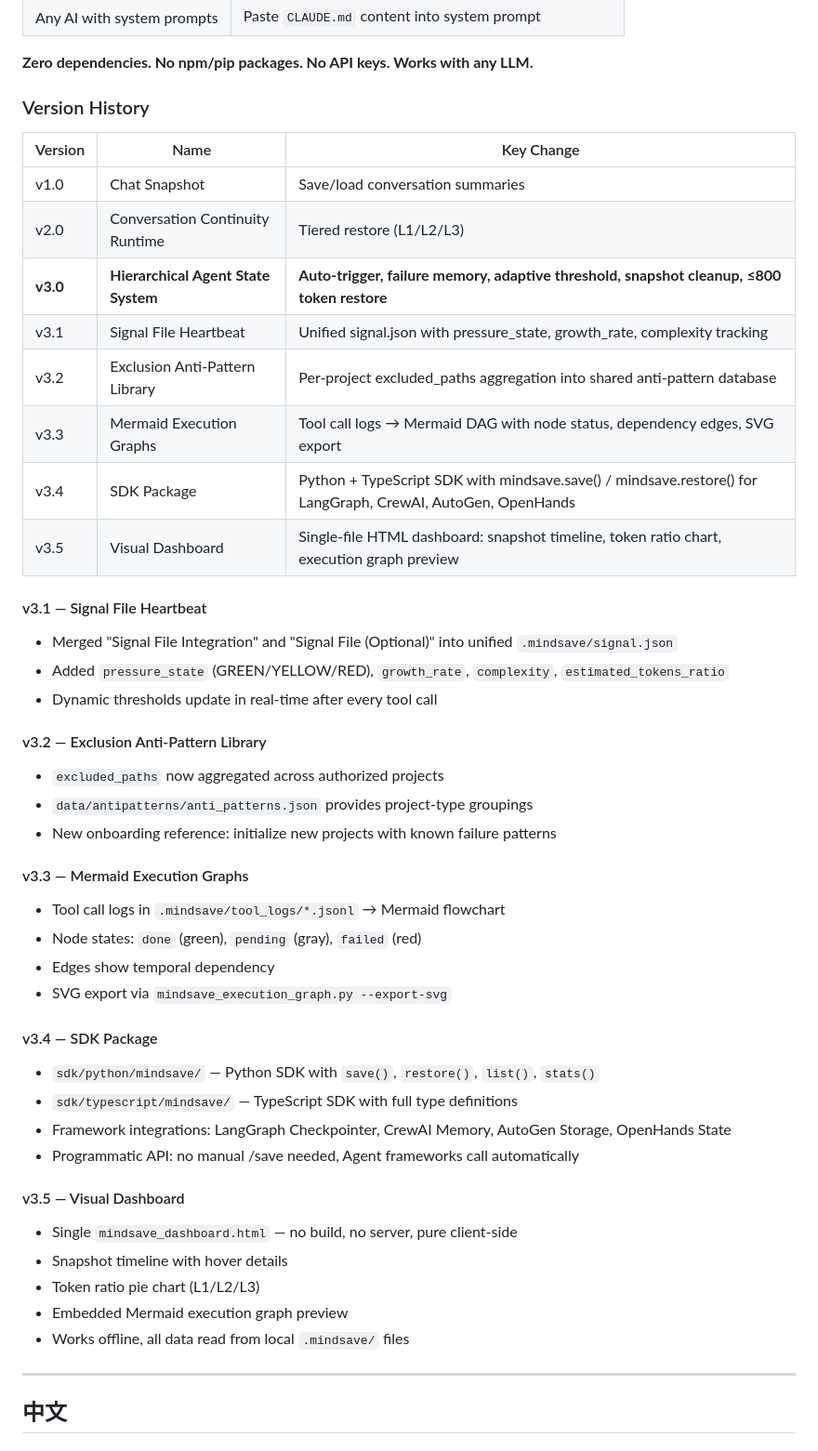
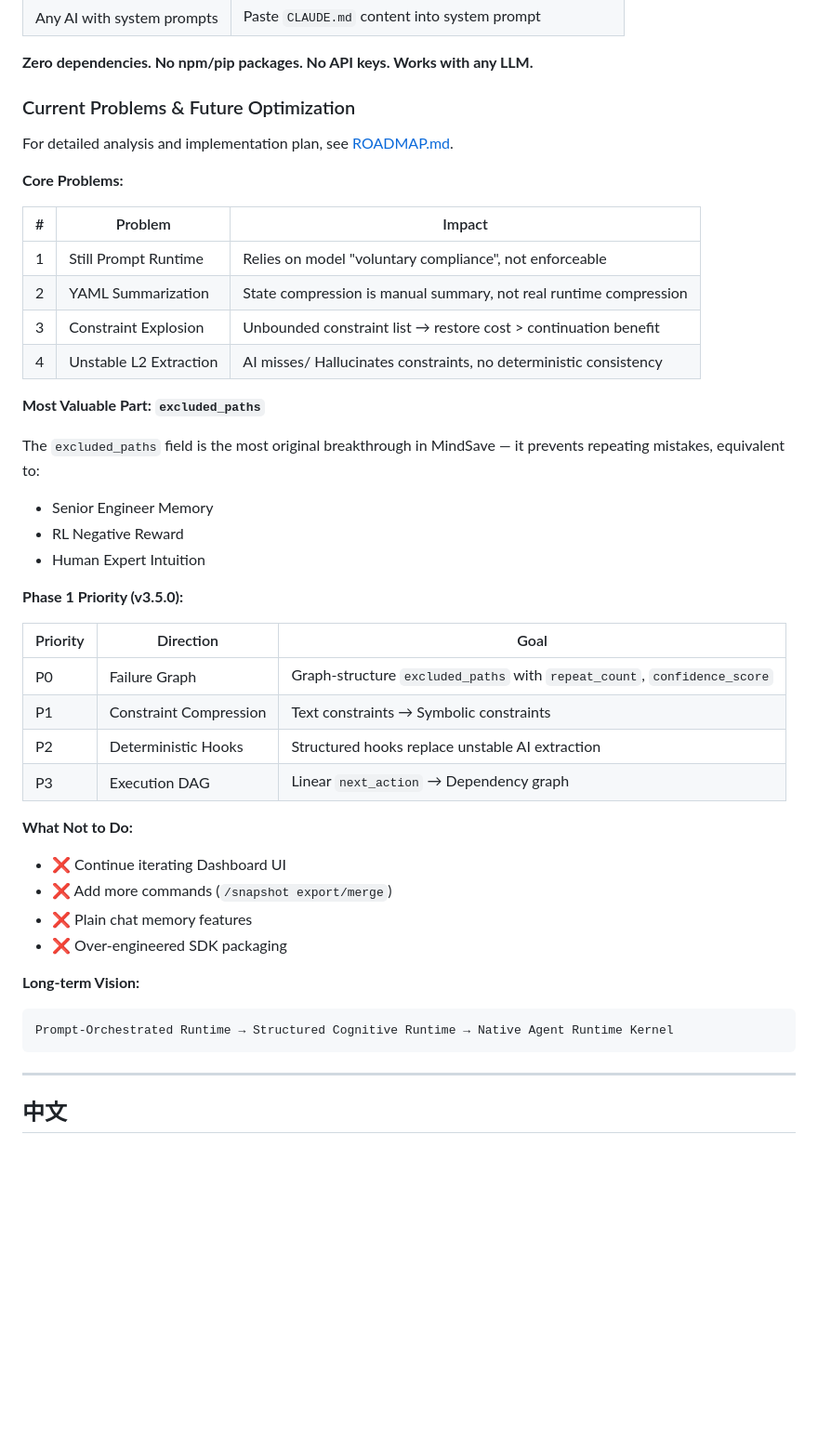
Before and after one commit to Ringlingo/mindsave, a Markdown page: README.md, the part around one of its changes. Shown at 93% size. Drawn GitHub-style; blank space fills up the shorter version.

Commit message:
docs: Add ROADMAP.md with Phase 1 plan, remove version history from README

````diff
--- a/README.md
+++ b/README.md
@@ -315,47 +315,47 @@ your-project/
 
 **Zero dependencies. No npm/pip packages. No API keys. Works with any LLM.**
 
-### Version History
+### Current Problems & Future Optimization
 
-| Version | Name | Key Change |
-|---------|------|------------|
-| v1.0 | Chat Snapshot | Save/load conversation summaries |
-| v2.0 | Conversation Continuity Runtime | Tiered restore (L1/L2/L3) |
-| **v3.0** | **Hierarchical Agent State System** | **Auto-trigger, failure memory, adaptive threshold, snapshot cleanup, ≤800 token restore** |
-| v3.1 | Signal File Heartbeat | Unified signal.json with pressure_state, growth_rate, complexity tracking |
-| v3.2 | Exclusion Anti-Pattern Library | Per-project excluded_paths aggregation into shared anti-pattern database |
-| v3.3 | Mermaid Execution Graphs | Tool call logs → Mermaid DAG with node status, dependency edges, SVG export |
-| v3.4 | SDK Package | Python + TypeScript SDK with mindsave.save() / mindsave.restore() for LangGraph, CrewAI, AutoGen, OpenHands |
-| v3.5 | Visual Dashboard | Single-file HTML dashboard: snapshot timeline, token ratio chart, execution graph preview |
+For detailed analysis and implementation plan, see [ROADMAP.md](./ROADMAP.md).
 
-#### v3.1 — Signal File Heartbeat
-- Merged "Signal File Integration" and "Signal File (Optional)" into unified `.mindsave/signal.json`
-- Added `pressure_state` (GREEN/YELLOW/RED), `growth_rate`, `complexity`, `estimated_tokens_ratio`
-- Dynamic thresholds update in real-time after every tool call
+**Core Problems:**
 
-#### v3.2 — Exclusion Anti-Pattern Library
-- `excluded_paths` now aggregated across authorized projects
-- `data/antipatterns/anti_patterns.json` provides project-type groupings
-- New onboarding reference: initialize new projects with known failure patterns
+| # | Problem | Impact |
+|---|---------|--------|
+| 1 | Still Prompt Runtime | Relies on model "voluntary compliance", not enforceable |
+| 2 | YAML Summarization | State compression is manual summary, not real runtime compression |
+| 3 | Constraint Explosion | Unbounded constraint list → restore cost > continuation benefit |
+| 4 | Unstable L2 Extraction | AI misses/ Hallucinates constraints, no deterministic consistency |
 
-#### v3.3 — Mermaid Execution Graphs
-- Tool call logs in `.mindsave/tool_logs/*.jsonl` → Mermaid flowchart
-- Node states: `done` (green), `pending` (gray), `failed` (red)
-- Edges show temporal dependency
-- SVG export via `mindsave_execution_graph.py --export-svg`
+**Most Valuable Part: `excluded_paths`**
 
-#### v3.4 — SDK Package
-- `sdk/python/mindsave/` — Python SDK with `save()`, `restore()`, `list()`, `stats()`
-- `sdk/typescript/mindsave/` — TypeScript SDK with full type definitions
-- Framework integrations: LangGraph Checkpointer, CrewAI Memory, AutoGen Storage, OpenHands State
-- Programmatic API: no manual /save needed, Agent frameworks call automatically
+The `excluded_paths` field is the most original breakthrough in MindSave — it prevents repeating mistakes, equivalent to:
 
-#### v3.5 — Visual Dashboard
-- Single `mindsave_dashboard.html` — no build, no server, pure client-side
-- Snapshot timeline with hover details
-- Token ratio pie chart (L1/L2/L3)
-- Embedded Mermaid execution graph preview
-- Works offline, all data read from local `.mindsave/` files
+- Senior Engineer Memory
+- RL Negative Reward
+- Human Expert Intuition
+
+**Phase 1 Priority (v3.5.0):**
+
+| Priority | Direction | Goal |
+|----------|-----------|------|
+| P0 | Failure Graph | Graph-structure `excluded_paths` with `repeat_count`, `confidence_score` |
+| P1 | Constraint Compression | Text constraints → Symbolic constraints |
+| P2 | Deterministic Hooks | Structured hooks replace unstable AI extraction |
+| P3 | Execution DAG | Linear `next_action` → Dependency graph |
+
+**What Not to Do:**
+- ❌ Continue iterating Dashboard UI
+- ❌ Add more commands (`/snapshot export/merge`)
+- ❌ Plain chat memory features
+- ❌ Over-engineered SDK packaging
+
+**Long-term Vision:**
+
+```
+Prompt-Orchestrated Runtime → Structured Cognitive Runtime → Native Agent Runtime Kernel
+```
 
 ---
 
````
Also changed, not shown: other parts of README.md (+35 -31 lines), ROADMAP.md (added, +290 -0 lines).
